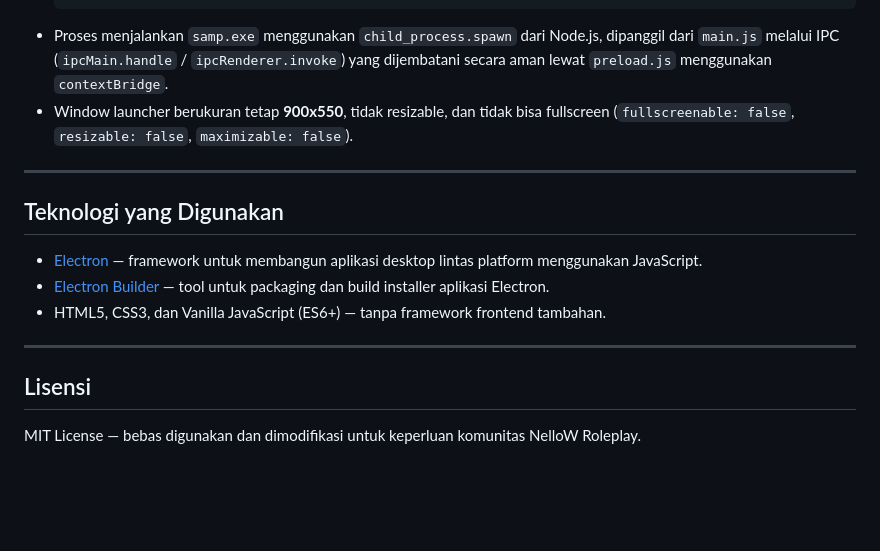
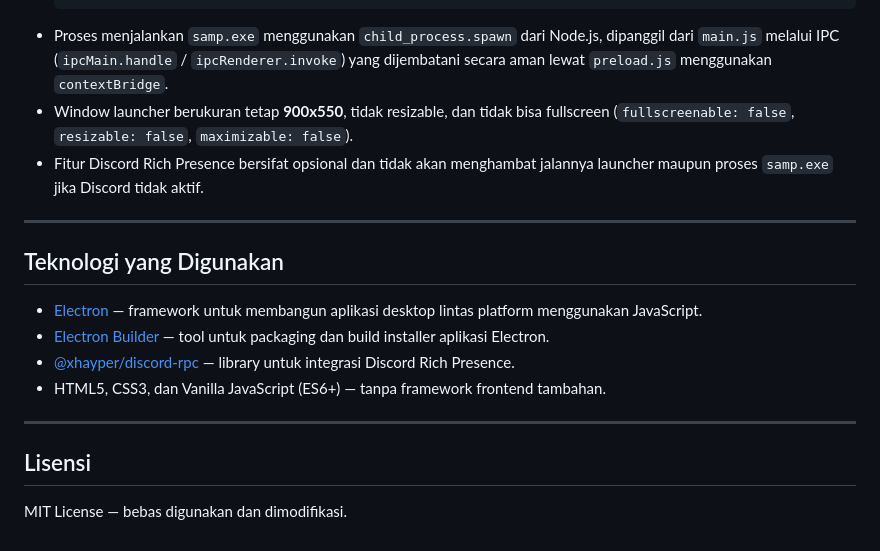
Before and after one commit to derrick0930/SAMP-World, a Markdown page: README.md, the part around one of its changes. GitHub-like rendering; blank space fills up the shorter version.

````diff
--- a/README.md
+++ b/README.md
@@ -212,6 +230,7 @@ Jika pengguna menekan tombol **Play** lalu **Connect** tanpa terlebih dahulu men
   ```
 - Proses menjalankan `samp.exe` menggunakan `child_process.spawn` dari Node.js, dipanggil dari `main.js` melalui IPC (`ipcMain.handle` / `ipcRenderer.invoke`) yang dijembatani secara aman lewat `preload.js` menggunakan `contextBridge`.
 - Window launcher berukuran tetap **900x550**, tidak resizable, dan tidak bisa fullscreen (`fullscreenable: false`, `resizable: false`, `maximizable: false`).
+- Fitur Discord Rich Presence bersifat opsional dan tidak akan menghambat jalannya launcher maupun proses `samp.exe` jika Discord tidak aktif.
 
 ---
 
@@ -219,10 +238,11 @@ Jika pengguna menekan tombol **Play** lalu **Connect** tanpa terlebih dahulu men
 
 - [Electron](https://www.electronjs.org/) — framework untuk membangun aplikasi desktop lintas platform menggunakan JavaScript.
 - [Electron Builder](https://www.electron.build/) — tool untuk packaging dan build installer aplikasi Electron.
+- [@xhayper/discord-rpc](https://www.npmjs.com/package/@xhayper/discord-rpc) — library untuk integrasi Discord Rich Presence.
 - HTML5, CSS3, dan Vanilla JavaScript (ES6+) — tanpa framework frontend tambahan.
 
 ---
 
 ## Lisensi
 
-MIT License — bebas digunakan dan dimodifikasi untuk keperluan komunitas NelloW Roleplay.
+MIT License — bebas digunakan dan dimodifikasi.
````
Also changed, not shown: other parts of README.md (+22 -4 lines).
